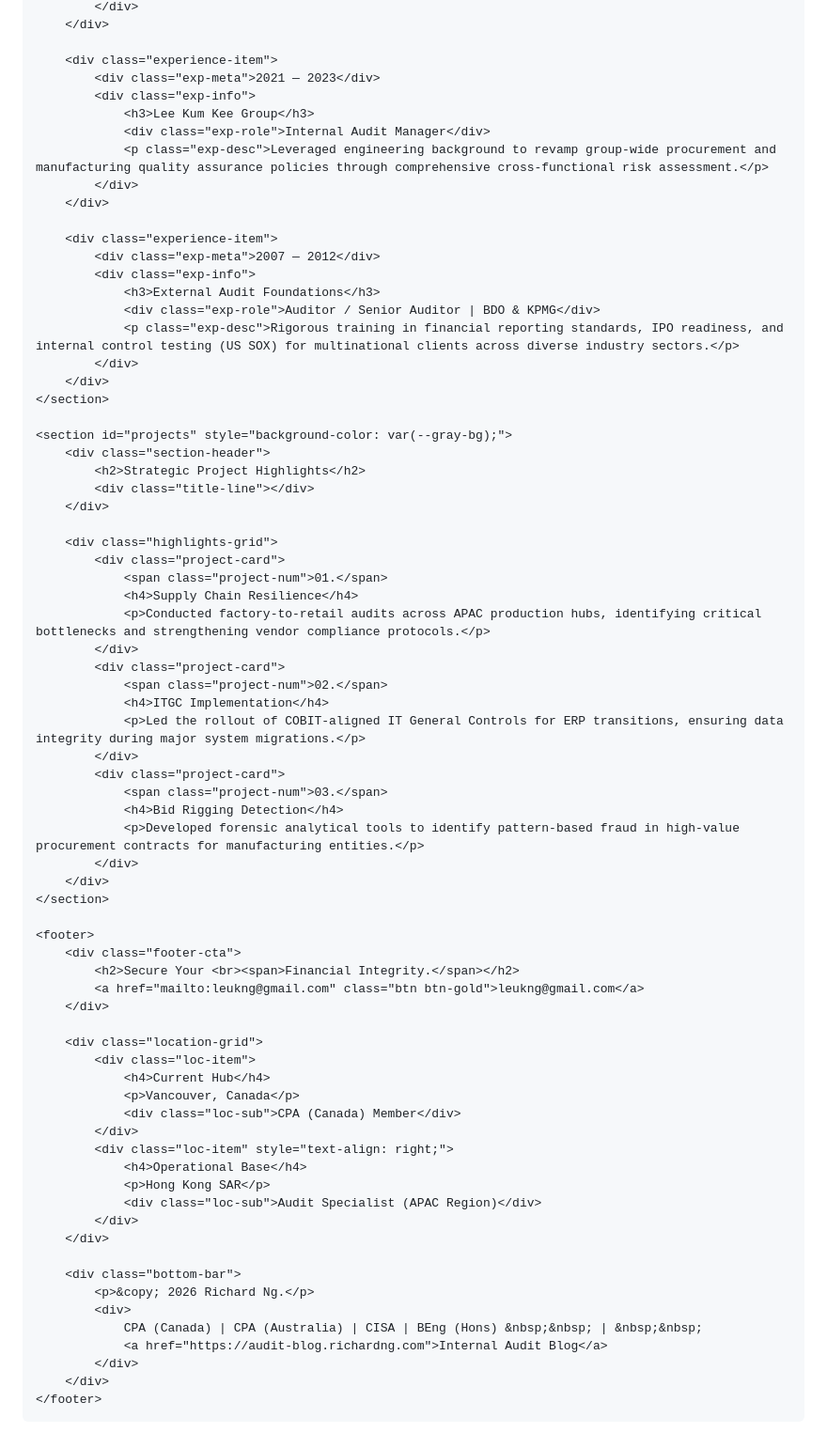
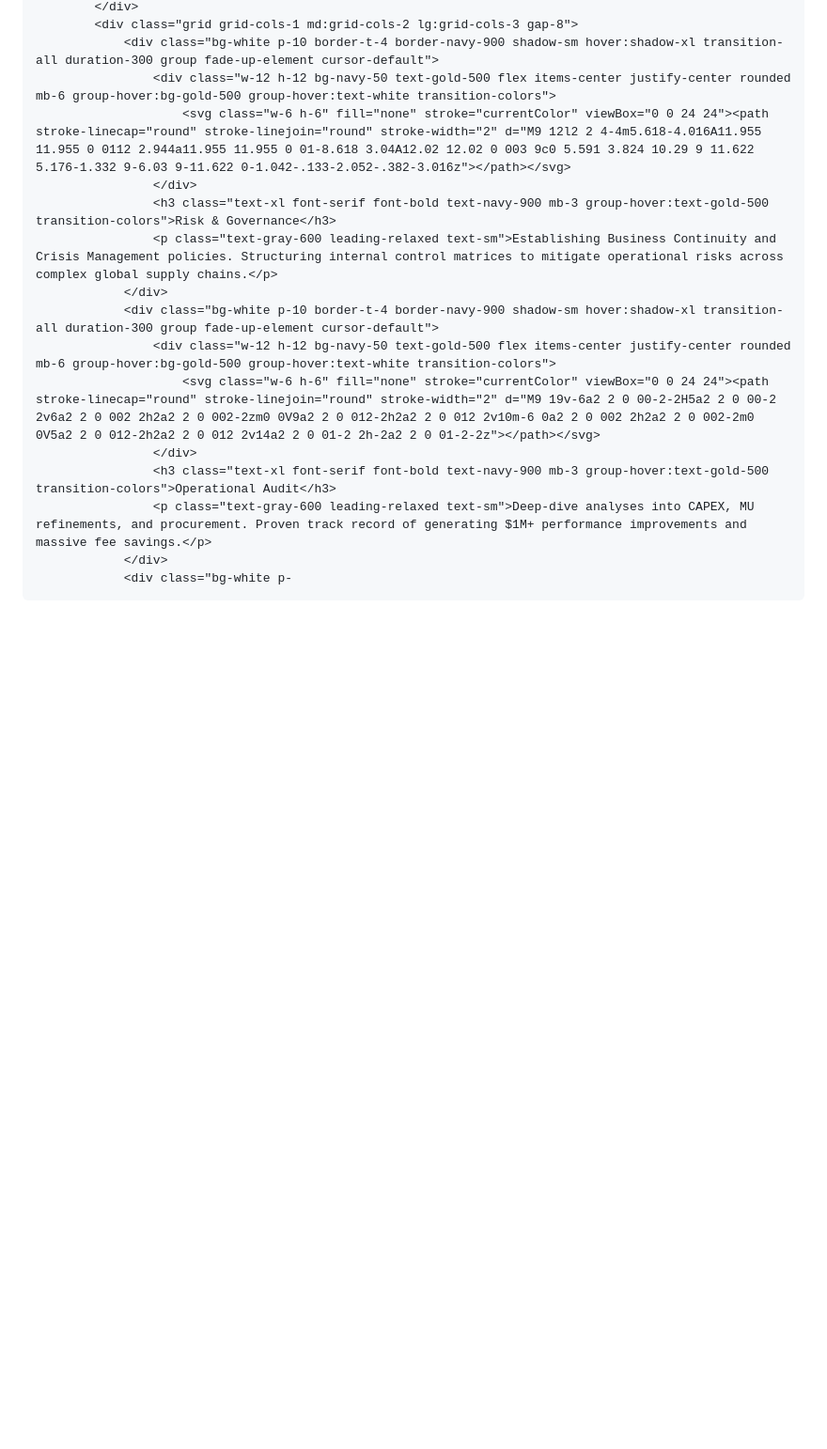
Before and after one commit to Richardng56/my-portfolio, a Markdown page: README.md, the part around one of its changes. Shown at 94% size. GitHub-like rendering; blank space fills up the shorter version.

```diff
--- a/README.md
+++ b/README.md
@@ -134,77 +162,17 @@
             </div>
-        </div>
-
-        <div class="experience-item">
-            <div class="exp-meta">2021 — 2023</div>
-            <div class="exp-info">
-                <h3>Lee Kum Kee Group</h3>
-                <div class="exp-role">Internal Audit Manager</div>
-                <p class="exp-desc">Leveraged engineering background to revamp group-wide procurement and manufacturing quality assurance policies through comprehensive cross-functional risk assessment.</p>
-            </div>
-        </div>
-
-        <div class="experience-item">
-            <div class="exp-meta">2007 — 2012</div>
-            <div class="exp-info">
-                <h3>External Audit Foundations</h3>
-                <div class="exp-role">Auditor / Senior Auditor | BDO & KPMG</div>
-                <p class="exp-desc">Rigorous training in financial reporting standards, IPO readiness, and internal control testing (US SOX) for multinational clients across diverse industry sectors.</p>
-            </div>
-        </div>
-    </section>
-
-    <section id="projects" style="background-color: var(--gray-bg);">
-        <div class="section-header">
-            <h2>Strategic Project Highlights</h2>
-            <div class="title-line"></div>
-        </div>
-
-        <div class="highlights-grid">
-            <div class="project-card">
-                <span class="project-num">01.</span>
-                <h4>Supply Chain Resilience</h4>
-                <p>Conducted factory-to-retail audits across APAC production hubs, identifying critical bottlenecks and strengthening vendor compliance protocols.</p>
-            </div>
-            <div class="project-card">
-                <span class="project-num">02.</span>
-                <h4>ITGC Implementation</h4>
-                <p>Led the rollout of COBIT-aligned IT General Controls for ERP transitions, ensuring data integrity during major system migrations.</p>
-            </div>
-            <div class="project-card">
-                <span class="project-num">03.</span>
-                <h4>Bid Rigging Detection</h4>
-                <p>Developed forensic analytical tools to identify pattern-based fraud in high-value procurement contracts for manufacturing entities.</p>
-            </div>
-        </div>
-    </section>
-
-    <footer>
-        <div class="footer-cta">
-            <h2>Secure Your <br><span>Financial Integrity.</span></h2>
-            <a href="mailto:leukng@gmail.com" class="btn btn-gold">leukng@gmail.com</a>
-        </div>
-
-        <div class="location-grid">
-            <div class="loc-item">
-                <h4>Current Hub</h4>
-                <p>Vancouver, Canada</p>
-                <div class="loc-sub">CPA (Canada) Member</div>
-            </div>
-            <div class="loc-item" style="text-align: right;">
-                <h4>Operational Base</h4>
-                <p>Hong Kong SAR</p>
-                <div class="loc-sub">Audit Specialist (APAC Region)</div>
-            </div>
-        </div>
-
-        <div class="bottom-bar">
-            <p>&copy; 2026 Richard Ng.</p>
-            <div>
-                CPA (Canada) | CPA (Australia) | CISA | BEng (Hons) &nbsp;&nbsp; | &nbsp;&nbsp;
-                <a href="https://audit-blog.richardng.com">Internal Audit Blog</a>
-            </div>
-        </div>
-    </footer>
-
-</body>
-</html>
+            <div class="grid grid-cols-1 md:grid-cols-2 lg:grid-cols-3 gap-8">
+                <div class="bg-white p-10 border-t-4 border-navy-900 shadow-sm hover:shadow-xl transition-all duration-300 group fade-up-element cursor-default">
+                    <div class="w-12 h-12 bg-navy-50 text-gold-500 flex items-center justify-center rounded mb-6 group-hover:bg-gold-500 group-hover:text-white transition-colors">
+                        <svg class="w-6 h-6" fill="none" stroke="currentColor" viewBox="0 0 24 24"><path stroke-linecap="round" stroke-linejoin="round" stroke-width="2" d="M9 12l2 2 4-4m5.618-4.016A11.955 11.955 0 0112 2.944a11.955 11.955 0 01-8.618 3.04A12.02 12.02 0 003 9c0 5.591 3.824 10.29 9 11.622 5.176-1.332 9-6.03 9-11.622 0-1.042-.133-2.052-.382-3.016z"></path></svg>
+                    </div>
+                    <h3 class="text-xl font-serif font-bold text-navy-900 mb-3 group-hover:text-gold-500 transition-colors">Risk & Governance</h3>
+                    <p class="text-gray-600 leading-relaxed text-sm">Establishing Business Continuity and Crisis Management policies. Structuring internal control matrices to mitigate operational risks across complex global supply chains.</p>
+                </div>
+                <div class="bg-white p-10 border-t-4 border-navy-900 shadow-sm hover:shadow-xl transition-all duration-300 group fade-up-element cursor-default">
+                    <div class="w-12 h-12 bg-navy-50 text-gold-500 flex items-center justify-center rounded mb-6 group-hover:bg-gold-500 group-hover:text-white transition-colors">
+                        <svg class="w-6 h-6" fill="none" stroke="currentColor" viewBox="0 0 24 24"><path stroke-linecap="round" stroke-linejoin="round" stroke-width="2" d="M9 19v-6a2 2 0 00-2-2H5a2 2 0 00-2 2v6a2 2 0 002 2h2a2 2 0 002-2zm0 0V9a2 2 0 012-2h2a2 2 0 012 2v10m-6 0a2 2 0 002 2h2a2 2 0 002-2m0 0V5a2 2 0 012-2h2a2 2 0 012 2v14a2 2 0 01-2 2h-2a2 2 0 01-2-2z"></path></svg>
+                    </div>
+                    <h3 class="text-xl font-serif font-bold text-navy-900 mb-3 group-hover:text-gold-500 transition-colors">Operational Audit</h3>
+                    <p class="text-gray-600 leading-relaxed text-sm">Deep-dive analyses into CAPEX, MU refinements, and procurement. Proven track record of generating $1M+ performance improvements and massive fee savings.</p>
+                </div>
+                <div class="bg-white p-
```
Also changed, not shown: other parts of README.md (+141 -113 lines).
